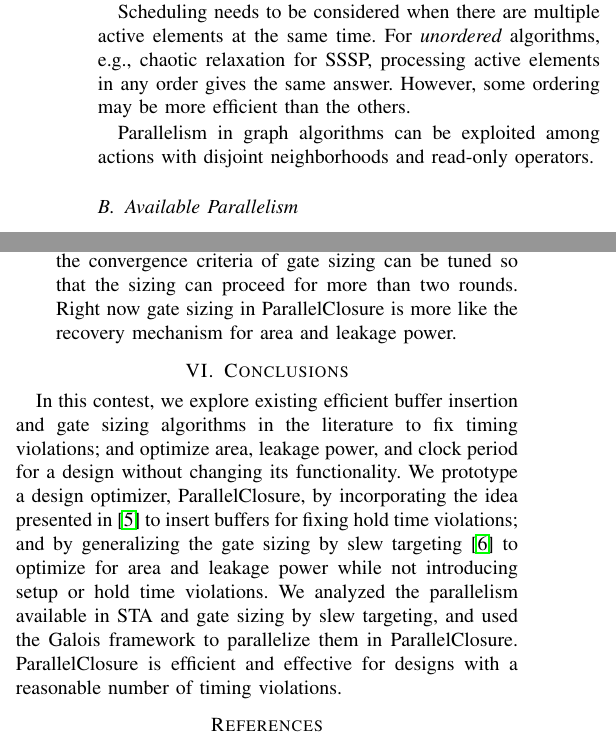
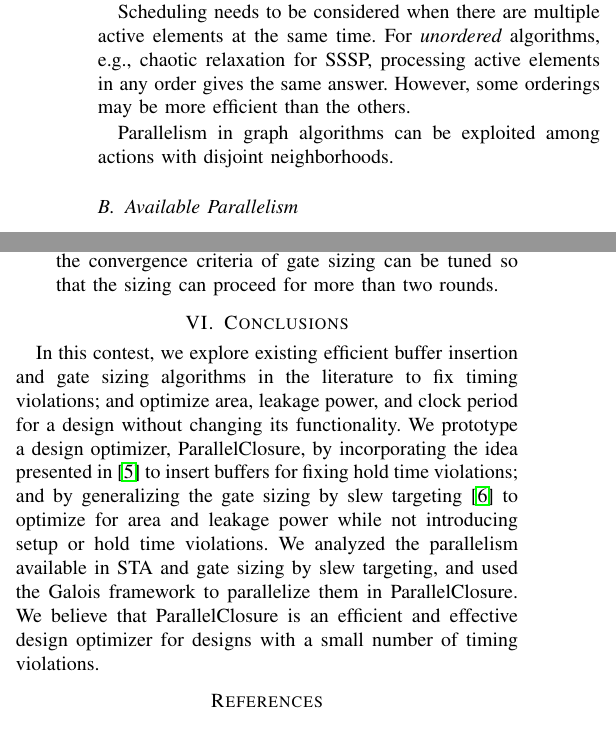
Before and after one commit to hua5cornell/tau_contest, a LaTeX paper (tau.tex, which reads Conclusions.tex, Limitations.tex, Parallelism.tex): two parts of the columns of pages 4 and 5 of 5, joined at a grey line, cut so that both start at the same text. Compiled offline with LaTeX, dvips and Ghostscript; a missing font is replaced by an installed copy or a similar font; a LaTeX package or settings file that is missing is left out.

Commit message:
minor fixes for the second half of the report

```diff
--- a/Conclusions.tex
+++ b/Conclusions.tex
@@ -1,4 +1,4 @@
 \section{Conclusions}
 \label{sec:conclusions}
 
-In this contest, we explore existing efficient buffer insertion and gate sizing algorithms in the literature to fix timing violations; and optimize area, leakage power, and clock period for a design without changing its functionality. We prototype a design optimizer, ParallelClosure, by incorporating the idea presented in~\cite{Shenoy:Minimum} to insert buffers for fixing hold time violations; and by generalizing the gate sizing by slew targeting~\cite{Held:Gate} to optimize for area and leakage power while not introducing setup or hold time violations. We analyzed the parallelism available in STA and gate sizing by slew targeting, and used the Galois framework to parallelize them in ParallelClosure. ParallelClosure is efficient and effective for designs with a reasonable number of timing violations.
+In this contest, we explore existing efficient buffer insertion and gate sizing algorithms in the literature to fix timing violations; and optimize area, leakage power, and clock period for a design without changing its functionality. We prototype a design optimizer, ParallelClosure, by incorporating the idea presented in~\cite{Shenoy:Minimum} to insert buffers for fixing hold time violations; and by generalizing the gate sizing by slew targeting~\cite{Held:Gate} to optimize for area and leakage power while not introducing setup or hold time violations. We analyzed the parallelism available in STA and gate sizing by slew targeting, and used the Galois framework to parallelize them in ParallelClosure. We believe that ParallelClosure is an efficient and effective design optimizer for designs with a small number of timing violations.
--- a/Limitations.tex
+++ b/Limitations.tex
@@ -9,3 +9,3 @@ ParallelClosure, our design optimizer for this contest, currently has the follow
 \item The buffer insertion in ParallelClosure currently neither considers the wire topology for a net nor the optimal buffer insertion for a net. This will be addressed by incorporating tree topology generation for a net, e.g., C-tree as in~\cite{Alpert:Buffered}; and van Ginneken's algorithm for optimal buffer insertion given a tree topology~\cite{Lukas:Buffer}.
-\item The parameters needs to be further tuned. For example, the convergence criteria of gate sizing can be tuned so that the sizing can proceed for more than two rounds. Right now gate sizing in ParallelClosure is more like the recovery mechanism for area and leakage power.
+\item The parameters needs to be further tuned. For example, the convergence criteria of gate sizing can be tuned so that the sizing can proceed for more than two rounds.
 \end{itemize}
--- a/Parallelism.tex
+++ b/Parallelism.tex
@@ -9,11 +9,11 @@ The operator formulation starts from identifying the data structures involved in
 
 Algorithms can be categorized as {\em data-driven} or {\em topology-driven} based on the pattern of active elements. A data-driven algorithm begins with a set of initially active elements, generates new active elements on the fly, and terminates when there are no more active elements to be processed. Dijkstra's single-source shortest path (SSSP) algorithm is an example. In contrast, a topology-driven algorithm makes sweeps over all nodes/edges until certain convergence criteria is reached. Bellman-Ford algorithm is an example.
 
-Scheduling needs to be considered when there are multiple active elements at the same time. For {\em unordered} algorithms, e.g., chaotic relaxation for SSSP, processing active elements in any order gives the same answer. However, some ordering may be more efficient than the others.
+Scheduling needs to be considered when there are multiple active elements at the same time. For {\em unordered} algorithms, e.g., chaotic relaxation for SSSP, processing active elements in any order gives the same answer. However, some orderings may be more efficient than the others.
 
 %{\em Ordered} algorithms, on the other hand, require active elements to be processed as if by certain ordering in order to give correct results~\cite{hassaan11}. For instance, discrete event simulation needs to follow time ordering among events.
 
-Parallelism in graph algorithms can be exploited among actions with disjoint neighborhoods and read-only operators.
+Parallelism in graph algorithms can be exploited among actions with disjoint neighborhoods.
 
 \subsection{Available Parallelism}
 \label{sec:avail_parallelism}
```
Also changed, not shown: Limitations.tex (2 more changed lines), Parallelism.tex (2 more changed lines).
